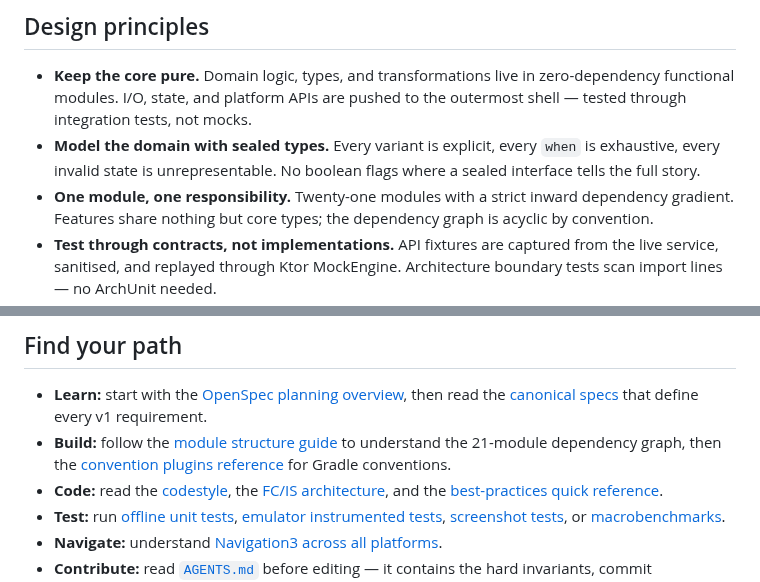
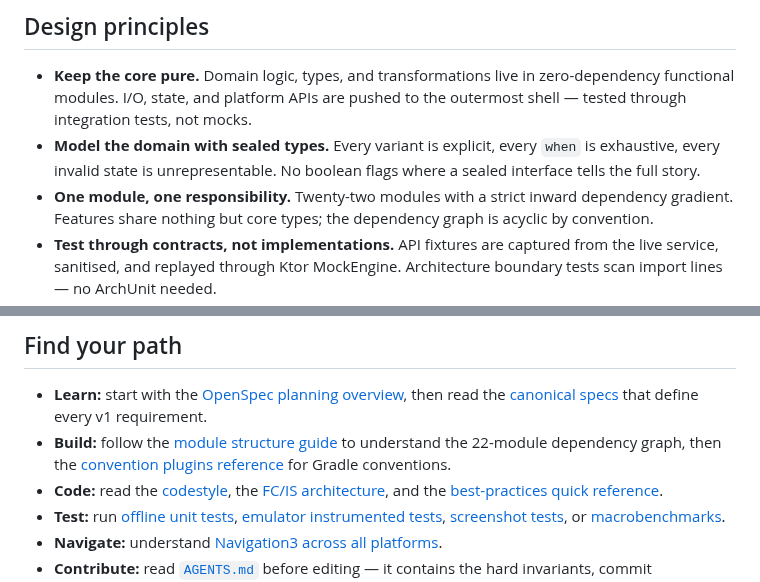
Before and after one commit to knirski/subsloth, a Markdown page: README.md, 2 parts joined by grey strips. Rendered like a GitHub page.

Commit message:
docs: update module count from 21 to 22 to match diagram
Addresses PR comment from @coderabbitai about the module count
discrepancy between the diagram (22 nodes) and the text (21 modules).

```diff
--- a/README.md
+++ b/README.md
@@ -25,7 +25,7 @@ functional streaming app.
 - **Model the domain with sealed types.** Every variant is explicit, every
   `when` is exhaustive, every invalid state is unrepresentable. No boolean
   flags where a sealed interface tells the full story.
-- **One module, one responsibility.** Twenty-one modules with a strict inward
+- **One module, one responsibility.** Twenty-two modules with a strict inward
   dependency gradient. Features share nothing but core types; the dependency
   graph is acyclic by convention.
 - **Test through contracts, not implementations.** API fixtures are captured
@@ -67,7 +67,7 @@ See [`docs/development.md`](docs/development.md) for detailed setup and
   then read the [canonical specs](openspec/specs/) that define every v1
   requirement.
 - **Build:** follow the [module structure guide](docs/module-structure.md) to
-  understand the 21-module dependency graph, then the [convention plugins
+  understand the 22-module dependency graph, then the [convention plugins
   reference](docs/convention-plugins.md) for Gradle conventions.
 - **Code:** read the [codestyle](docs/codestyle.md), the
   [FC/IS architecture](docs/agent/fc-is-architecture.md), and the
```
